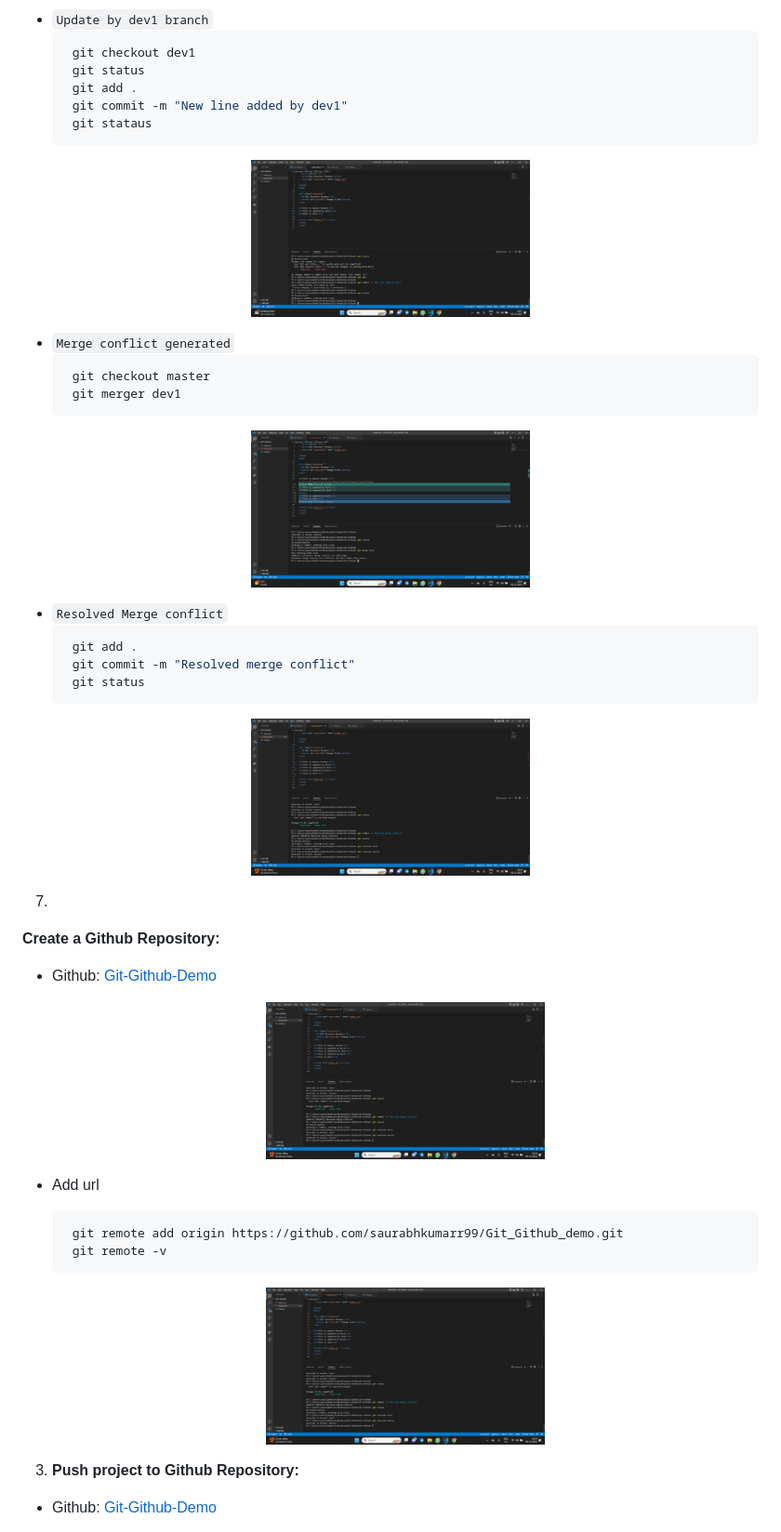
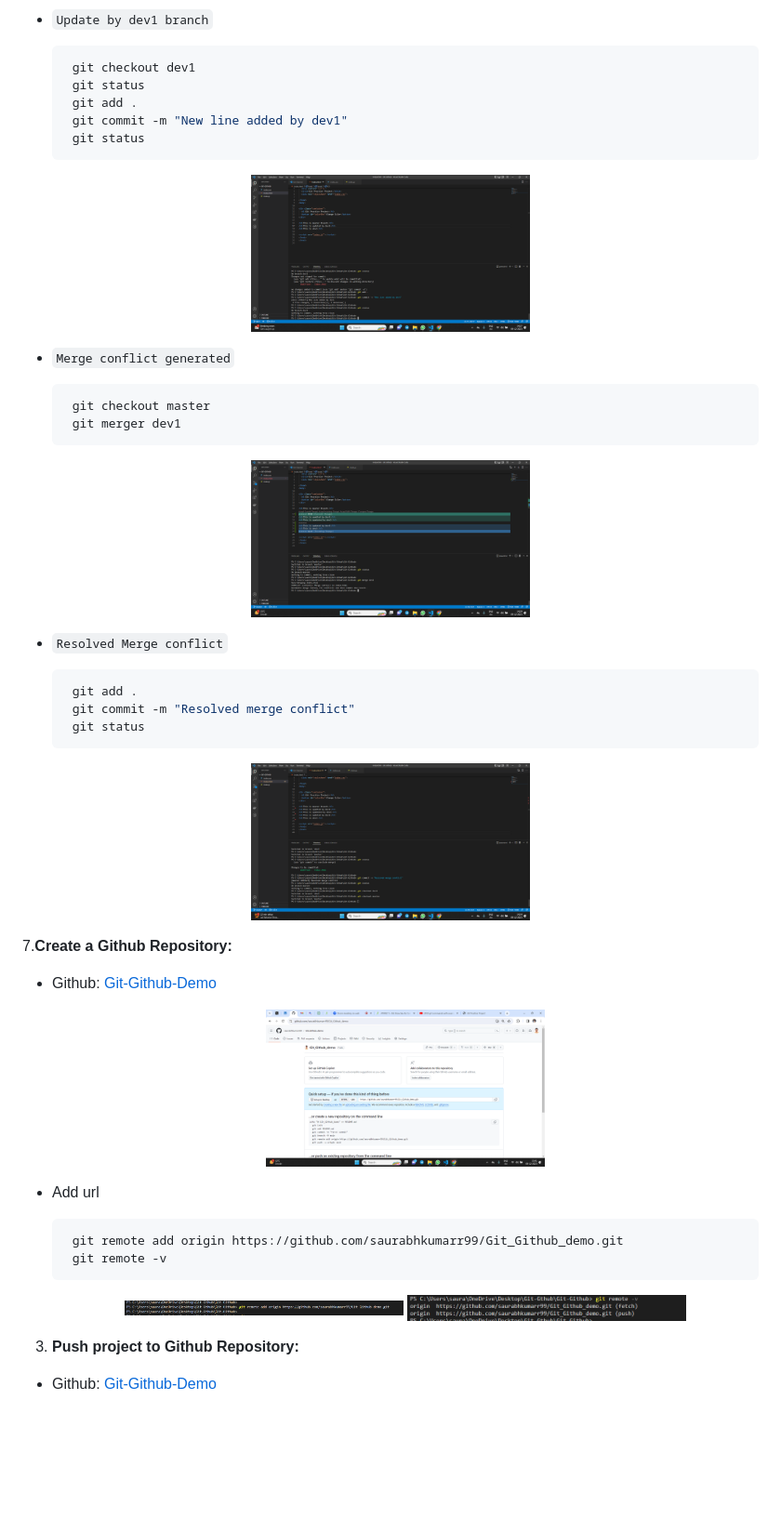
Before and after one commit to saurabhkumarr99/Git_Github_demo, a Markdown page: README.md, the part around the change printed below. Shown: that part at 93% size. Rendered like a GitHub page; pictures changed too: Screenshots/11-Create Github Repo.png (added), Screenshots/12-AddUrl.png (added), Screenshots/13-CheckURL.png (added); blank space fills up the shorter version.

Commit message:
Added sceernshots to readme

````diff
--- a/README.md
+++ b/README.md
@@ -91,12 +93,14 @@ To practice upon Git Github
  </p
 
   - `Update by dev1 branch`
+
+
      ```bash
       git checkout dev1
       git status
       git add .
       git commit -m "New line added by dev1"
-      git stataus
+      git status
      ```
 
  <p align="center">
@@ -104,6 +108,8 @@ To practice upon Git Github
  </p
 
    - `Merge conflict generated`
+
+
      ```bash
       git checkout master
       git merger dev1
@@ -114,6 +120,8 @@ To practice upon Git Github
  </p
 
 - `Resolved Merge conflict`
+
+
    ```bash
     git add .
     git commit -m "Resolved merge conflict"
@@ -124,8 +132,7 @@ To practice upon Git Github
   <img src="./Screenshots/10-Resolve merge conflict.png" alt="Screenshot 1" width="300" />
  </p
 
-7.
-**Create a Github Repository:**
+7.**Create a Github Repository:**
 
 - Github: [Git-Github-Demo](https://github.com/saurabhkumarr99/Git_Github_demo)
 
@@ -140,7 +147,8 @@ To practice upon Git Github
     git remote -v
    ```
   <p align="center">
-   <img src="./Screenshots/10-Resolve merge conflict.png" alt="Screenshot 1" width="300" />
+   <img src="./Screenshots/12-AddUrl.png" alt="Screenshot 1" width="300" />
+   <img src="./Screenshots/13-CheckURL.png" alt="Screenshot 1" width="300" />
   </p
 
 3. **Push project to Github Repository:**
````
Also changed, not shown: other parts of README.md (+6 -4 lines), Screenshots/14.1-Push Origin.png (added), Screenshots/14.2-Push dev1.png (added), Screenshots/14.2-Push dev2.png (added).
